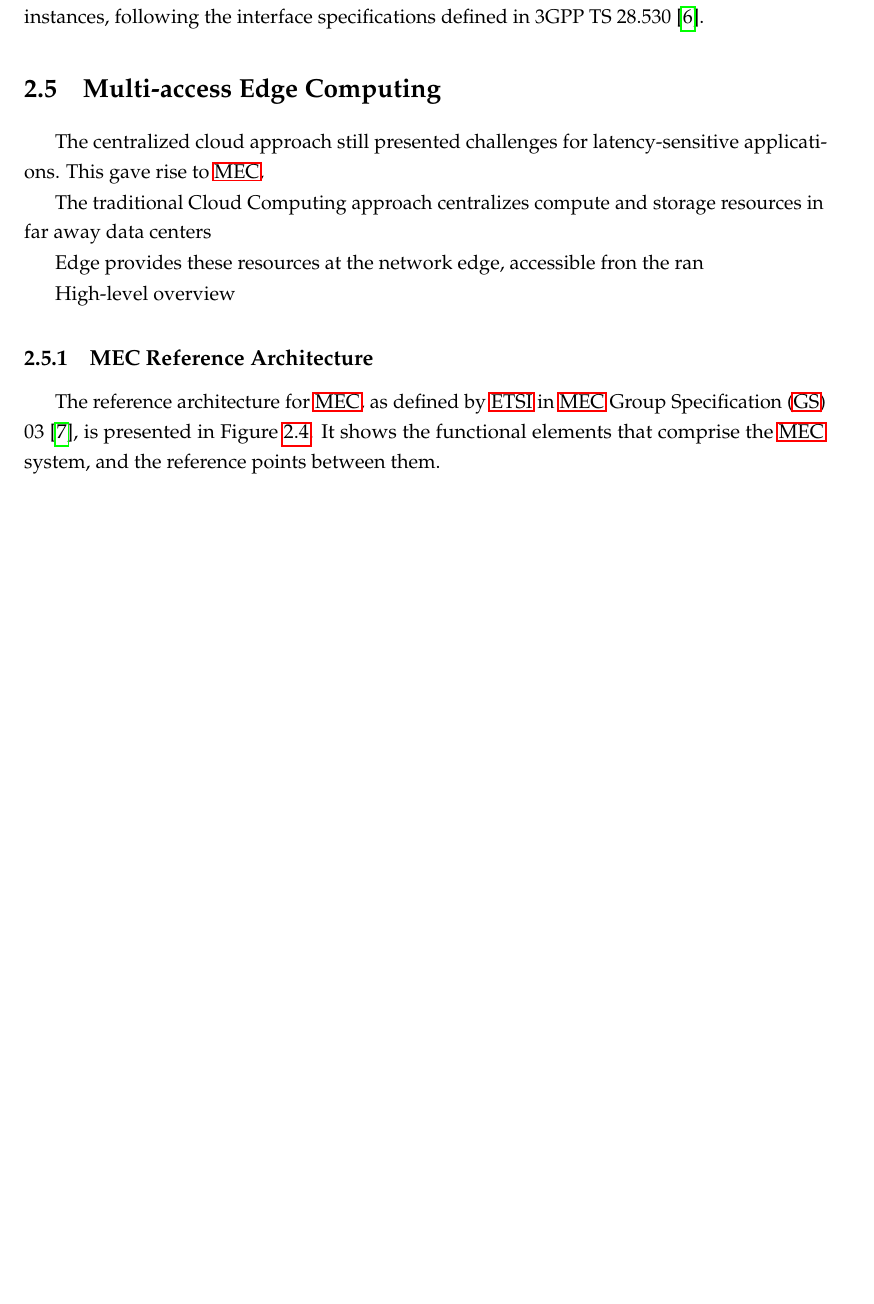
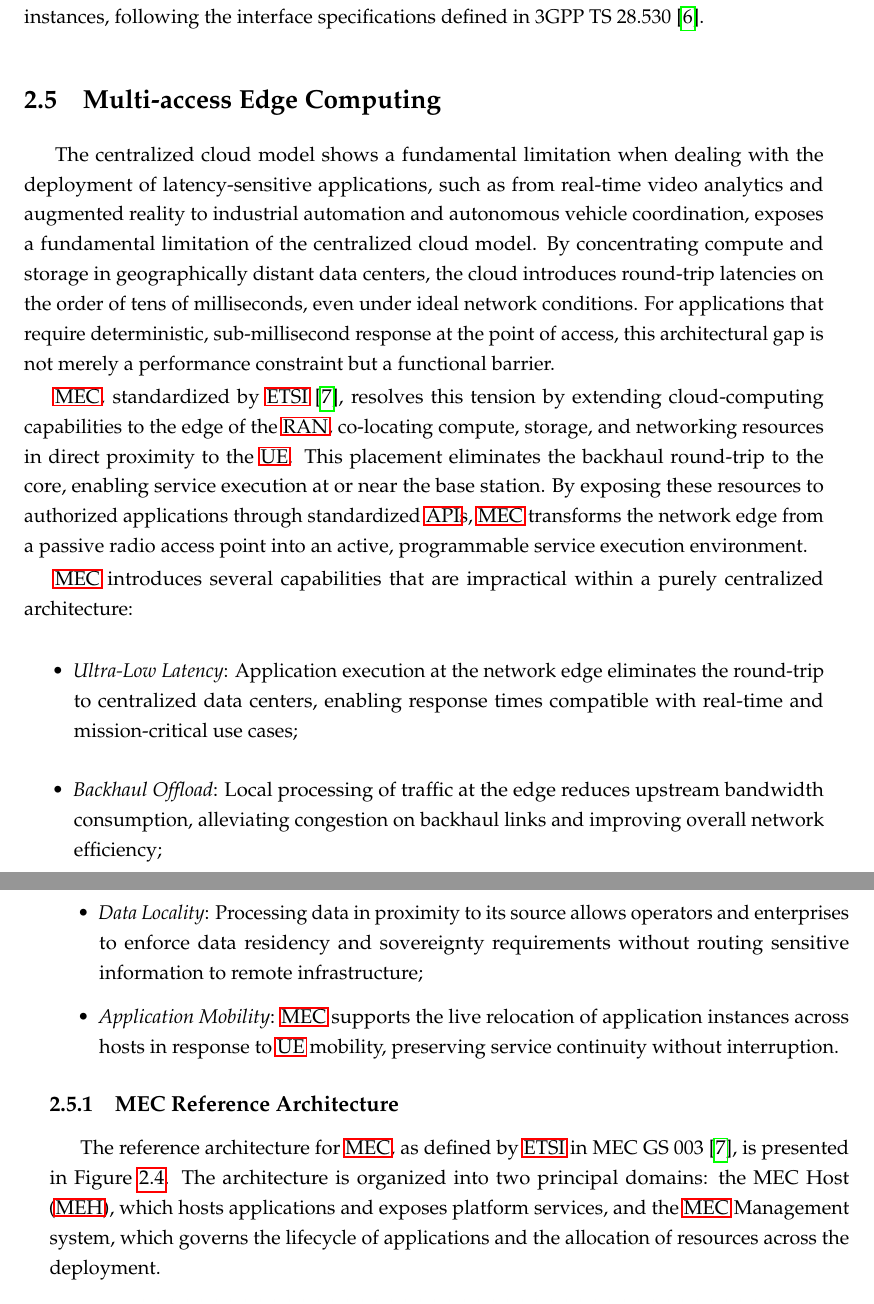
Before and after one commit to mankings/phd-pre-thesis, a LaTeX thesis (thesis.tex, which reads chapters/chapter2.tex): part of page 24 of 34 before the commit and two parts of pages 24 and 25 of 34 after it, the two joined at a grey line, cut so that both start at the same text, the shorter picture padded with empty space. Compiled offline with pdfLaTeX.

Commit message:
restructured mec

```diff
--- a/chapters/chapter2.tex
+++ b/chapters/chapter2.tex
@@ -161,19 +161,21 @@ The lifecycle of a network slice spans five phases: preparation, in which the \a
 
 \section{Multi-access Edge Computing}
 
-% intro and driving factorss
-The centralized cloud approach still presented challenges for latency-sensitive applications. This gave rise to \ac{mec},
+The centralized cloud model shows a fundamental limitation when dealing with the deployment of latency-sensitive applications, such as from real-time video analytics and augmented reality to industrial automation and autonomous vehicle coordination, exposes a fundamental limitation of the centralized cloud model. By concentrating compute and storage in geographically distant data centers, the cloud introduces round-trip latencies on the order of tens of milliseconds, even under ideal network conditions. For applications that require deterministic, sub-millisecond response at the point of access, this architectural gap is not merely a performance constraint but a functional barrier.
 
-The traditional Cloud Computing approach centralizes compute and storage resources in far away data centers
+\ac{mec}, standardized by \ac{etsi} \cite{ETSIMultiaccessEdgeComputingMECFramework2025}, resolves this tension by extending cloud-computing capabilities to the edge of the \ac{ran}, co-locating compute, storage, and networking resources in direct proximity to the \ac{ue}. This placement eliminates the backhaul round-trip to the core, enabling service execution at or near the base station. By exposing these resources to authorized applications through standardized \acp{api}, \ac{mec} transforms the network edge from a passive radio access point into an active, programmable service execution environment.
 
-Edge provides these resources at the network edge, accessible fron the ran
-
-High-level overview
+\ac{mec} introduces several capabilities that are impractical within a purely centralized architecture:
+\begin{itemize}
+    \item \emph{Ultra-Low Latency}: Application execution at the network edge eliminates the round-trip to centralized data centers, enabling response times compatible with real-time and mission-critical use cases;
+    \item \emph{Backhaul Offload}: Local processing of traffic at the edge reduces upstream bandwidth consumption, alleviating congestion on backhaul links and improving overall network efficiency;
+    \item \emph{Data Locality}: Processing data in proximity to its source allows operators and enterprises to enforce data residency and sovereignty requirements without routing sensitive information to remote infrastructure;
+    \item \emph{Application Mobility}: \ac{mec} supports the live relocation of application instances across hosts in response to \ac{ue} mobility, preserving service continuity without interruption.
+\end{itemize}
 
 \subsection{MEC Reference Architecture}
-% TODO: refactor
 
-The reference architecture for \ac{mec}, as defined by \ac{etsi} in \ac{mec} \ac{gs} 03 \cite{ETSIMultiaccessEdgeComputingMECFramework2025}, is presented in Figure \ref{fig:mec_reference_architecture}. It shows the functional elements that comprise the \ac{mec} system, and the reference points between them.
+The reference architecture for \ac{mec}, as defined by \ac{etsi} in MEC GS 003 \cite{ETSIMultiaccessEdgeComputingMECFramework2025}, is presented in Figure \ref{fig:mec_reference_architecture}. The architecture is organized into two principal domains: the \ac{meh}, which hosts applications and exposes platform services, and the \ac{mec} Management system, which governs the lifecycle of applications and the allocation of resources across the deployment.
 
 \begin{figure}[ht]
     \centering
@@ -182,5 +184,3 @@ The reference architecture for \ac{mec}, as defined by \ac{etsi} in \ac{mec} \ac
     \label{fig:mec_reference_architecture}
 \end{figure}
 
-% mec host
-The \ac{meh} comprises the \ac{mep} and the \ac{vi} that provides the computing, storage and networking resources necessary for the deployment and operation of \ac{mec} applications. The virtualization infrastructure includes a data plane that facilitates the execution of traffic rules and ensures seamless routing among applications, services, and networks.
--- a/thesis.tex
+++ b/thesis.tex
@@ -208,7 +208,7 @@
 %%% You can modify the language to any other supported by Latex
 %% Optional Keywords and Abstract in additional languages.
 \Abstract{keywords}{6G, Network Federation, Multi-Access Edge Computing (MEC), Network Slicing, Private/Public Networks}
-         {abstract}{\selectlanguage{english}Future 6G networks will be required to seamlessly integrate highly heterogeneous environments, merging centralized cloud infrastructures with extreme edge computing. This thesis proposal addresses the challenges of multi-domain network federation, focusing on the dynamic orchestration of network slices and Multi-Access Edge Computing (MEC) across public and private domains. By exploring highly demanding scenarios—specifically high-density smart stadiums and cross-border Public Protection and Disaster Relief (PPDR) operations - this PhD thesis aims to develop secure, scalable, and stateless federation mechanisms. The work will propose a novel architecture for cross-domain orchestration, leveraging East-West Bound Interfaces (EWBI) and programmable interconnection to ensure continuous service delivery during unpredictable network loads and critical emergency responses.}
+         {abstract}{\selectlanguage{english}Future 6G networks will be required to seamlessly integrate highly heterogeneous environments, merging centralized cloud infrastructures with extreme edge computing. This thesis proposal addresses the challenges of multi-domain network federation, focusing on the dynamic orchestration of network slices and Multi-Access Edge Computing (MEC) across public and private domains. By exploring highly demanding scenarios - specifically high-density smart stadiums and cross-border Public Protection and Disaster Relief (PPDR) operations - this PhD thesis aims to develop secure, scalable, and stateless federation mechanisms. The work will propose a novel architecture for cross-domain orchestration, leveraging East-West Bound Interfaces (EWBI) and programmable interconnection to ensure continuous service delivery during unpredictable network loads and critical emergency responses.}
 
 
 %%% OPTIONAL: Acknowledge the use of AI Tools
```
Also changed, not shown: chapters/chapter2.tex (29 more changed lines).
